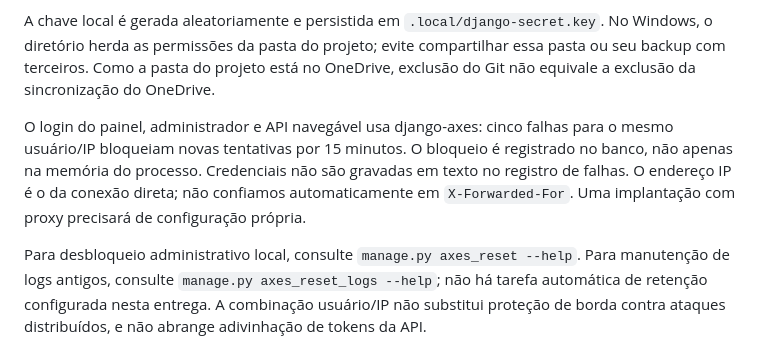
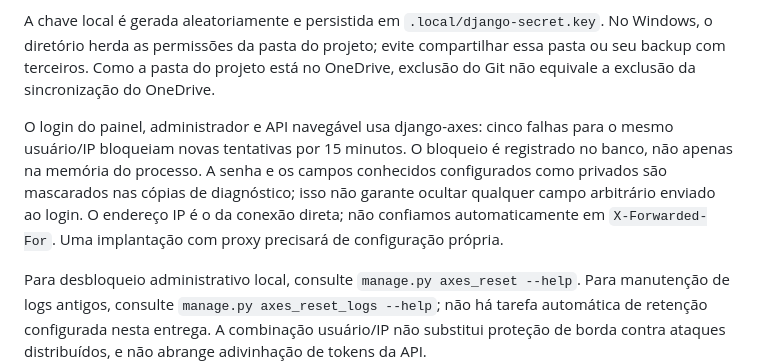
Before and after one commit to newtonfalbo/sistema-de-rastreio, a Markdown page: README.md, the part around the change. GitHub-like rendering.

```diff
--- a/README.md
+++ b/README.md
@@ -170,7 +170,7 @@ No VS Code, use **Terminal → Executar Tarefa** e escolha **Rastreio: iniciar s
 
 A chave local é gerada aleatoriamente e persistida em `.local/django-secret.key`. No Windows, o diretório herda as permissões da pasta do projeto; evite compartilhar essa pasta ou seu backup com terceiros. Como a pasta do projeto está no OneDrive, exclusão do Git não equivale a exclusão da sincronização do OneDrive.
 
-O login do painel, administrador e API navegável usa django-axes: cinco falhas para o mesmo usuário/IP bloqueiam novas tentativas por 15 minutos. O bloqueio é registrado no banco, não apenas na memória do processo. Credenciais não são gravadas em texto no registro de falhas. O endereço IP é o da conexão direta; não confiamos automaticamente em `X-Forwarded-For`. Uma implantação com proxy precisará de configuração própria.
+O login do painel, administrador e API navegável usa django-axes: cinco falhas para o mesmo usuário/IP bloqueiam novas tentativas por 15 minutos. O bloqueio é registrado no banco, não apenas na memória do processo. A senha e os campos conhecidos configurados como privados são mascarados nas cópias de diagnóstico; isso não garante ocultar qualquer campo arbitrário enviado ao login. O endereço IP é o da conexão direta; não confiamos automaticamente em `X-Forwarded-For`. Uma implantação com proxy precisará de configuração própria.
 
 Para desbloqueio administrativo local, consulte `manage.py axes_reset --help`. Para manutenção de logs antigos, consulte `manage.py axes_reset_logs --help`; não há tarefa automática de retenção configurada nesta entrega. A combinação usuário/IP não substitui proteção de borda contra ataques distribuídos, e não abrange adivinhação de tokens da API.
 
```
Also changed, not shown: docs/GUIA-DE-ESTUDO.md (added, +81 -0 lines), docs/REVISAO-2026-09-26.md (+2 -0 lines).
